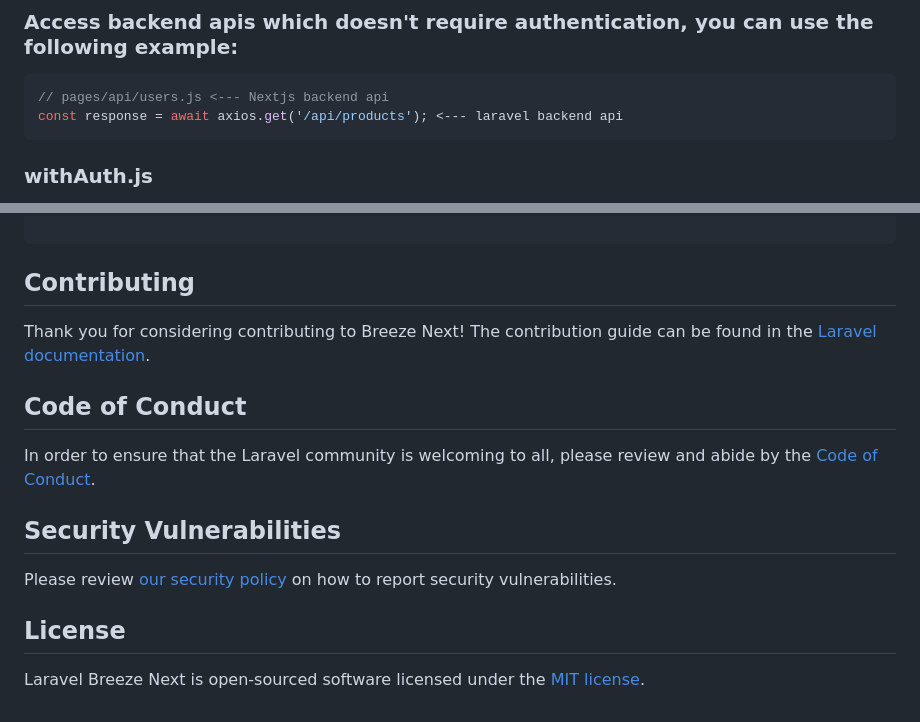
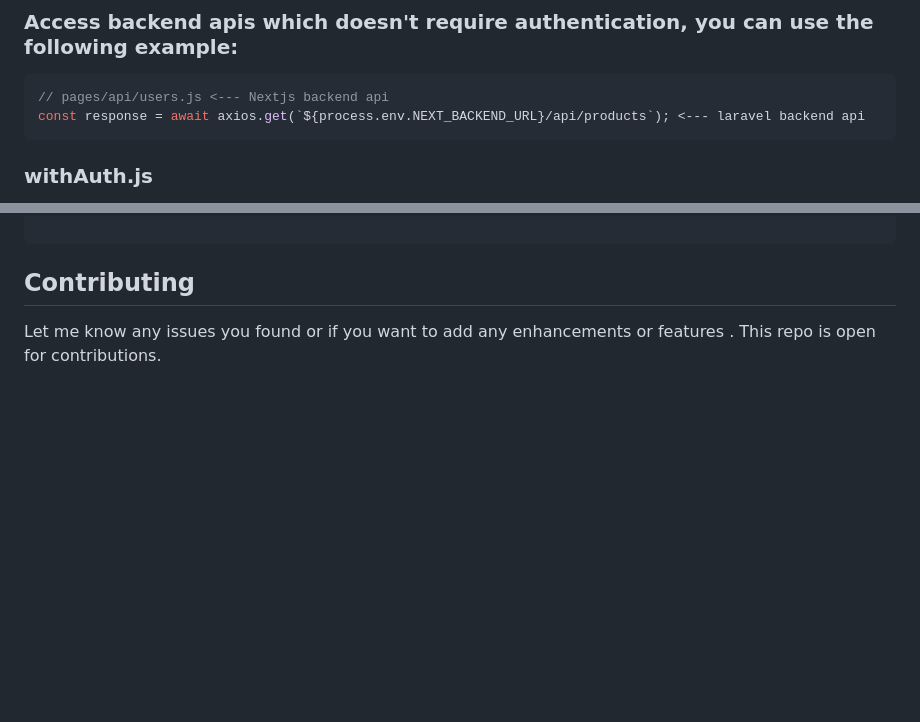
Before and after one commit to coderpick/nextjs-ssr-laravel-kit, a Markdown page: README.md, 2 parts joined by grey strips. Drawn GitHub-style; blank space fills up the shorter version.

````diff
--- a/README.md
+++ b/README.md
@@ -114,7 +114,7 @@ const response = await axios.get('/api/invoices'); <--- laravel backend api
 
 ```js
 // pages/api/users.js <--- Nextjs backend api
-const response = await axios.get('/api/products'); <--- laravel backend api
+const response = await axios.get(`${process.env.NEXT_BACKEND_URL}/api/products`); <--- laravel backend api
 ```
 
 ### withAuth.js
@@ -273,16 +273,5 @@ export const VERIFY_HASH_ROUTE                      = '/api/email/verify/[userId
 
 ## Contributing
 
-Thank you for considering contributing to Breeze Next! The contribution guide can be found in the [Laravel documentation](https://laravel.com/docs/contributions).
-
-## Code of Conduct
-
-In order to ensure that the Laravel community is welcoming to all, please review and abide by the [Code of Conduct](https://laravel.com/docs/contributions#code-of-conduct).
-
-## Security Vulnerabilities
-
-Please review [our security policy](https://github.com/laravel/breeze-next/security/policy) on how to report security vulnerabilities.
-
-## License
-
-Laravel Breeze Next is open-sourced software licensed under the [MIT license](LICENSE.md).
+Let me know any issues you found or if you want to add any enhancements or features .
+This repo is open for contributions.
````
Also changed, not shown: other parts of README.md (+1 -1 lines).
